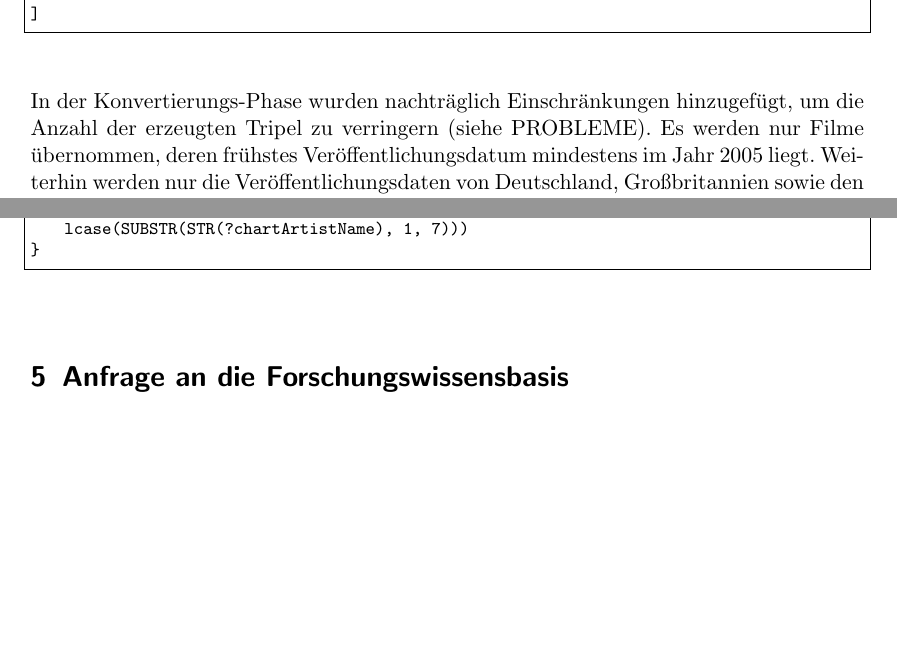
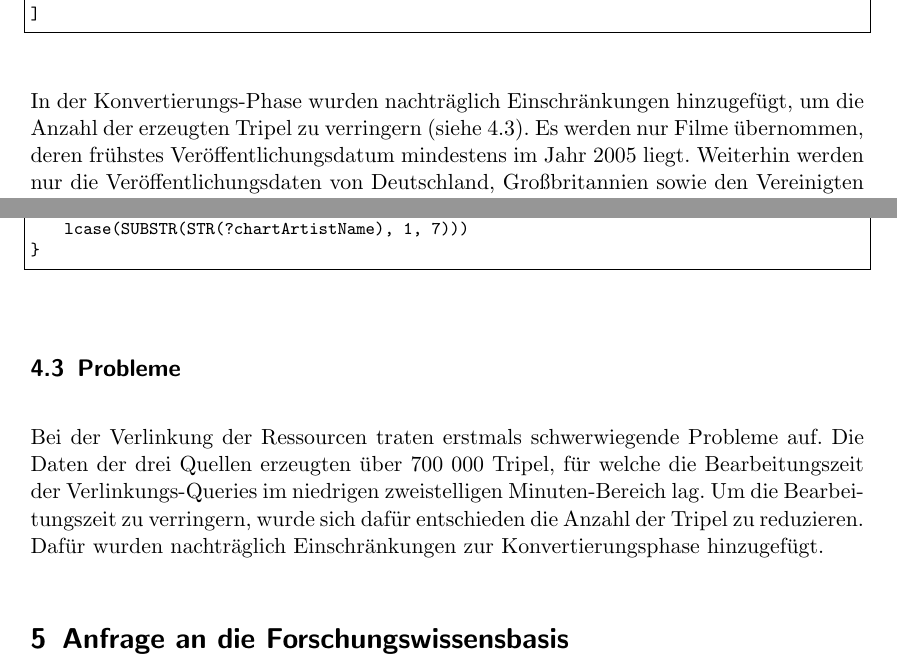
Before and after one commit to prayzzz/8053_semantic-web, a LaTeX document (doc/documentation.tex): two parts of pages 8 and 13 of 16, joined at a grey line, cut so that both start at the same text, the shorter picture padded with empty space. Compiled offline with pdfLaTeX; a missing bibliography style is replaced by a similar one.

Commit message:
- documentation

```diff
--- a/doc/documentation.tex
+++ b/doc/documentation.tex
@@ -9,6 +9,7 @@
 \usepackage[hidelinks]{hyperref}
 \usepackage{float}
 \usepackage{array}
+\usepackage{longtable}
 \newcolumntype{L}[1]{>{\raggedright\let\newline\\\arraybackslash\hspace{0pt}}m{#1}}
 \newcolumntype{C}[1]{>{\centering\let\newline\\\arraybackslash\hspace{0pt}}m{#1}}
 \newcolumntype{R}[1]{>{\raggedleft\let\newline\\\arraybackslash\hspace{0pt}}m{#1}}
@@ -255,7 +256,7 @@ Die Speicherung der extrahierten Daten erfolgt erneut im JSON-Format. Für den F
 ]
 \end{lstlisting}
 
-In der Konvertierungs-Phase wurden nachträglich Einschränkungen hinzugefügt, um die Anzahl der erzeugten Tripel zu verringern (siehe PROBLEME). Es werden nur Filme übernommen, deren frühstes Veröffentlichungsdatum mindestens im Jahr 2005 liegt. Weiterhin werden nur die Veröffentlichungsdaten von Deutschland, Großbritannien sowie den Vereinigten Staaten und die ersten zehn Schauspieler konvertiert. Die Regisseure werden uneingeschränkt übernommen. Das dazu verwendete Schema zeigt \autoref{fig:imdbrdf}.
+In der Konvertierungs-Phase wurden nachträglich Einschränkungen hinzugefügt, um die Anzahl der erzeugten Tripel zu verringern (siehe \ref{subsec:problems}). Es werden nur Filme übernommen, deren frühstes Veröffentlichungsdatum mindestens im Jahr 2005 liegt. Weiterhin werden nur die Veröffentlichungsdaten von Deutschland, Großbritannien sowie den Vereinigten Staaten und die ersten zehn Schauspieler konvertiert. Die Regisseure werden uneingeschränkt übernommen. Das dazu verwendete Schema zeigt \autoref{fig:imdbrdf}.
 
 \begin{figure}[H]
     \centering
@@ -392,6 +393,10 @@ WHERE {
 }
 \end{lstlisting}
 
+\subsection{Probleme}
+\label{subsec:problems}
+
+Bei der Verlinkung der Ressourcen traten erstmals schwerwiegende Probleme auf. Die Daten der drei Quellen erzeugten über 700 000 Tripel, für welche die Bearbeitungszeit der Verlinkungs-Queries im niedrigen zweistelligen  Minuten-Bereich lag. Um die Bearbeitungszeit zu verringern, wurde sich dafür entschieden die Anzahl der Tripel zu reduzieren. Dafür wurden nachträglich Einschränkungen zur Konvertierungsphase hinzugefügt.
 
 \section{Anfrage an die Forschungswissensbasis}
 
```
Also changed, not shown: doc/documentation.tex (4 more changed lines), 1 other file.
